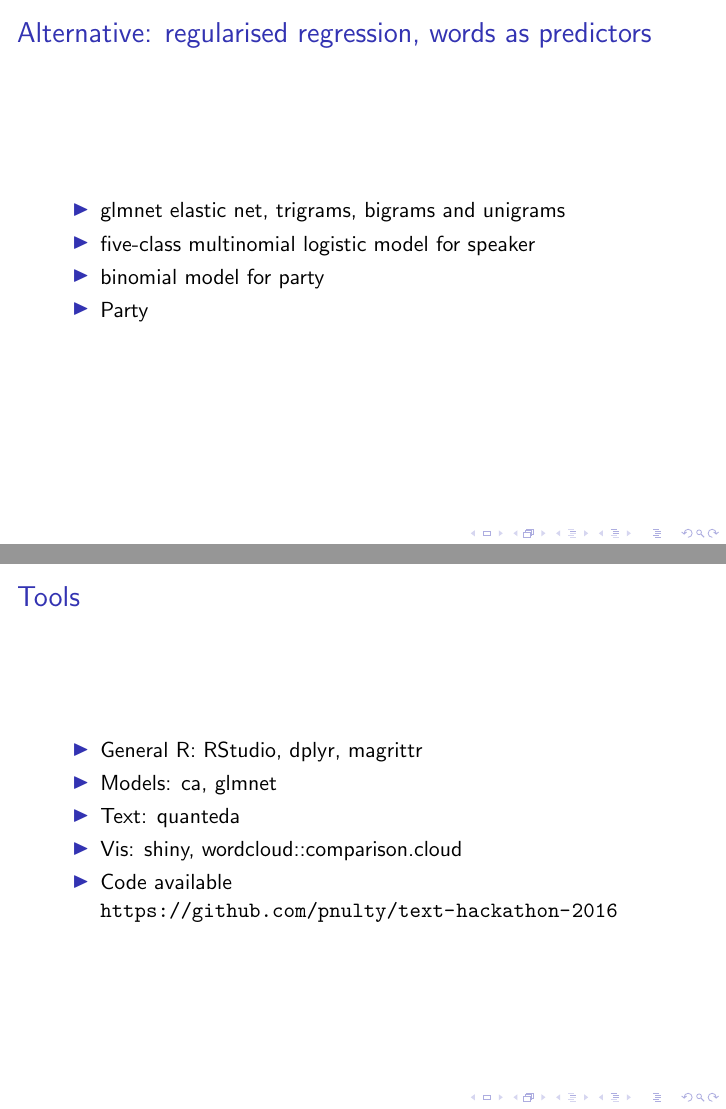
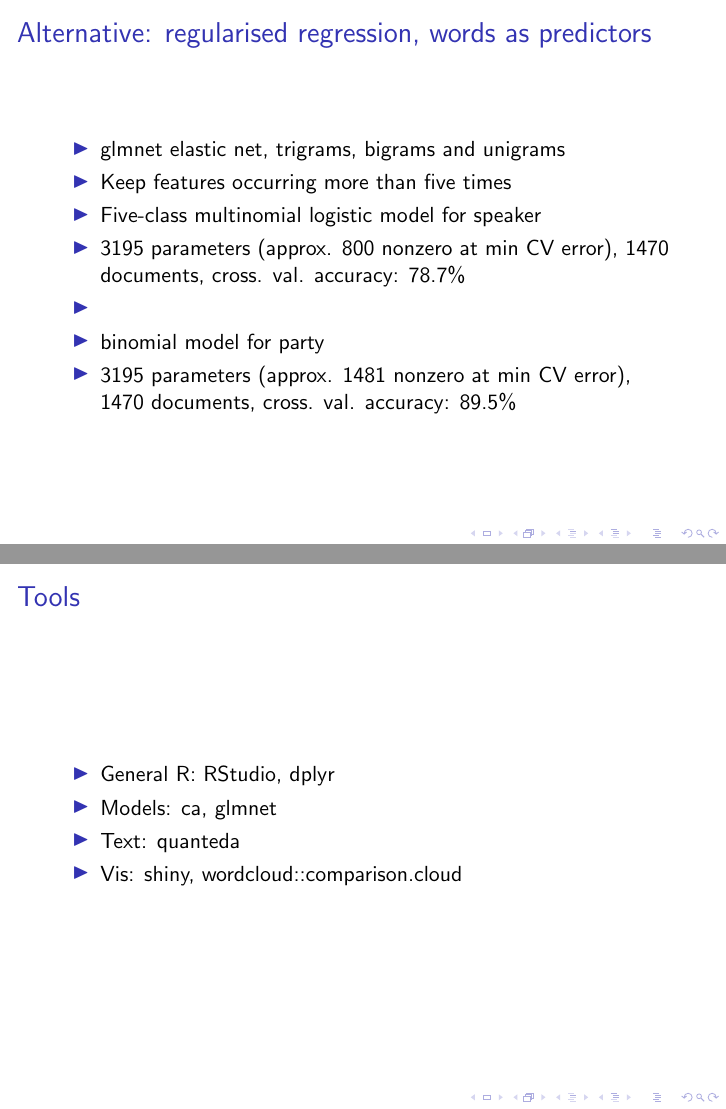
Before and after one commit to pnulty/text-hackathon-2016, LaTeX slides (slides/TextMinPres.tex): pages 6 and 7 of 8 before the commit and pages 6 and 8 of 9 after it, joined at a grey line. Compiled offline with pdfLaTeX.

```diff
--- a/slides/TextMinPres.tex
+++ b/slides/TextMinPres.tex
@@ -56,21 +56,31 @@
   \frametitle{Alternative: regularised regression, words as predictors}
   \begin{itemize}
   \item glmnet elastic net, trigrams, bigrams and unigrams
-  \item five-class multinomial logistic model for speaker
+  \item Keep features occurring more than five times
+  \item Five-class multinomial logistic model for speaker
+  \item 3195 parameters (approx. 800 nonzero at min CV error), 1470 documents, cross. val. accuracy: 78.7\%
+  \item
   \item binomial model for party
-  \item Party
+  \item 3195 parameters (approx. 1481 nonzero at min CV error), 1470 documents, cross. val. accuracy: 89.5\%
   \end{itemize}
+\end{frame}
+
+\begin{frame}
+  \frametitle{Party regression model}
+\begin{figure}
+\centering
+\includegraphics[width=0.7\linewidth]{../figs/partyCoefs}
+\end{figure}
 \end{frame}
 
 
 \begin{frame}
   \frametitle{Tools}
   \begin{itemize}
-  \item General R: RStudio, dplyr, magrittr
+  \item General R: RStudio, dplyr
   \item Models: ca, glmnet
   \item Text: quanteda
   \item Vis: shiny, wordcloud::comparison.cloud
-  \item Code available \url{https://github.com/pnulty/text-hackathon-2016}
   \end{itemize}
 \end{frame}
 
```
Also changed, not shown: slides/TextMinPres.pdf, slides/TextMinPres.tex (6 more changed lines), 9 other files.
